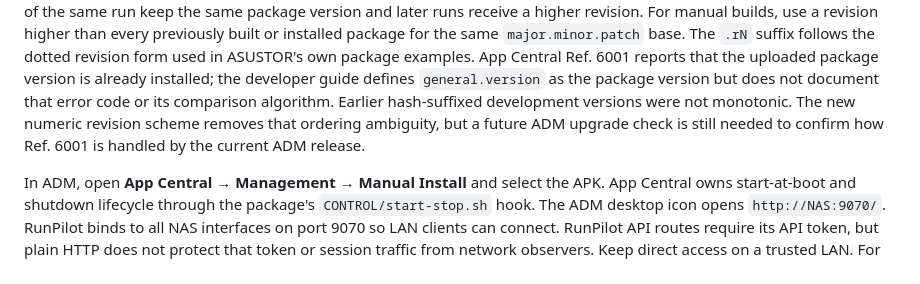
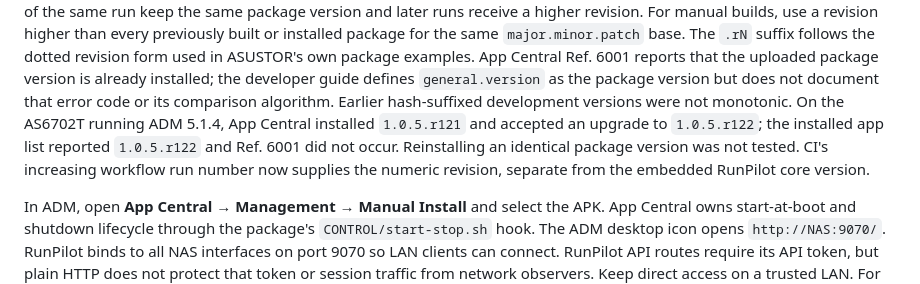
Before and after one commit to szilab/RunPilot, a Markdown page: README.md, the part around the change. Drawn GitHub-style.

Commit message:
docs: record ASUSTOR numeric revision upgrade test

```diff
--- a/README.md
+++ b/README.md
@@ -168,9 +168,11 @@ form used in ASUSTOR's own package examples. App Central Ref. 6001 reports that
 the uploaded package version is already installed; the developer guide defines
 `general.version` as the package version but does not document that error code
 or its comparison algorithm. Earlier hash-suffixed development versions were
-not monotonic. The new numeric revision scheme removes that ordering ambiguity,
-but a future ADM upgrade check is still needed to confirm how Ref. 6001 is
-handled by the current ADM release.
+not monotonic. On the AS6702T running ADM 5.1.4, App Central installed
+`1.0.5.r121` and accepted an upgrade to `1.0.5.r122`; the installed app list
+reported `1.0.5.r122` and Ref. 6001 did not occur. Reinstalling an identical
+package version was not tested. CI's increasing workflow run number now supplies
+the numeric revision, separate from the embedded RunPilot core version.
 
 In ADM, open **App Central → Management → Manual Install** and select the APK.
 App Central owns start-at-boot and shutdown lifecycle through the package's
```
